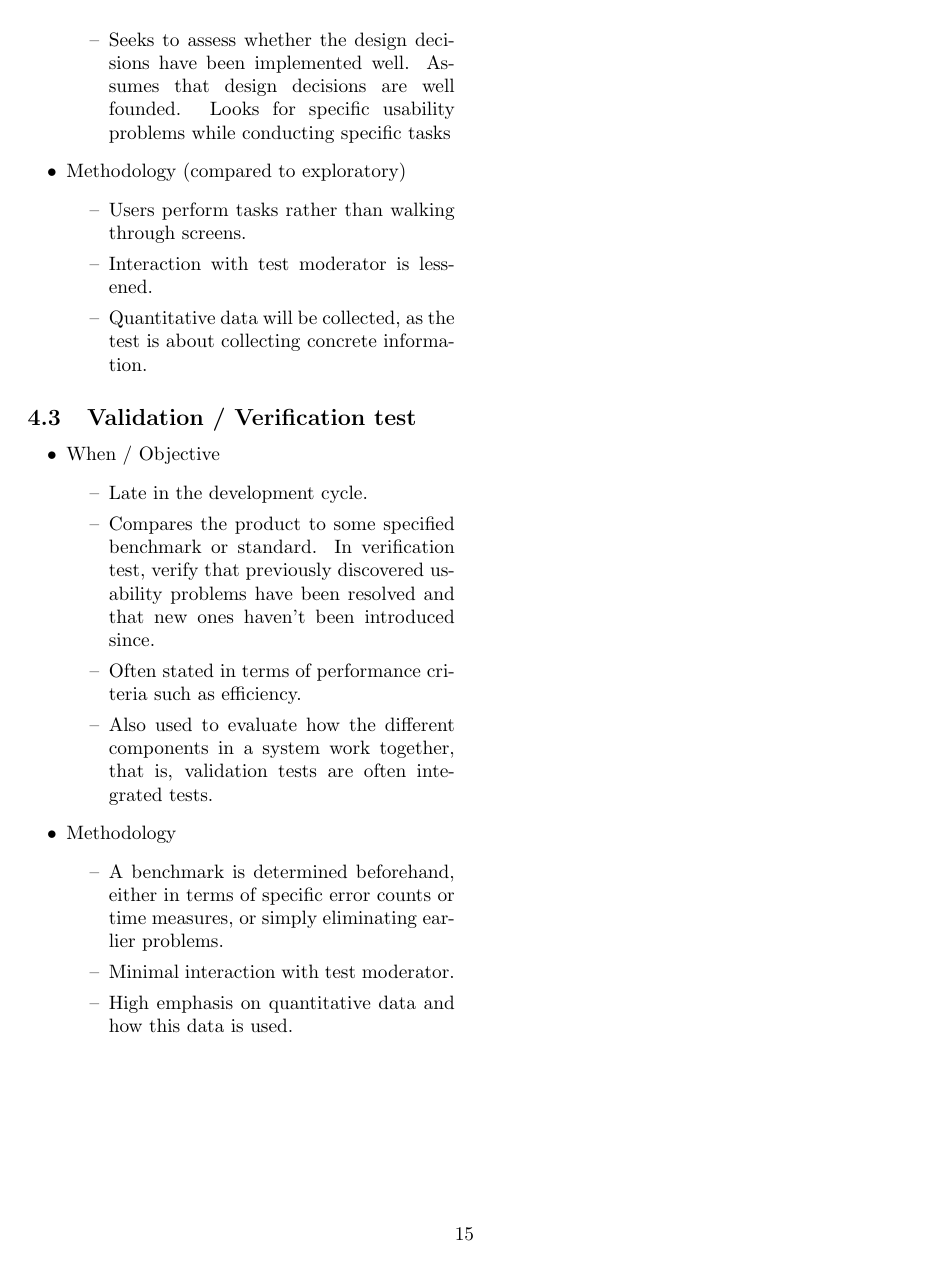
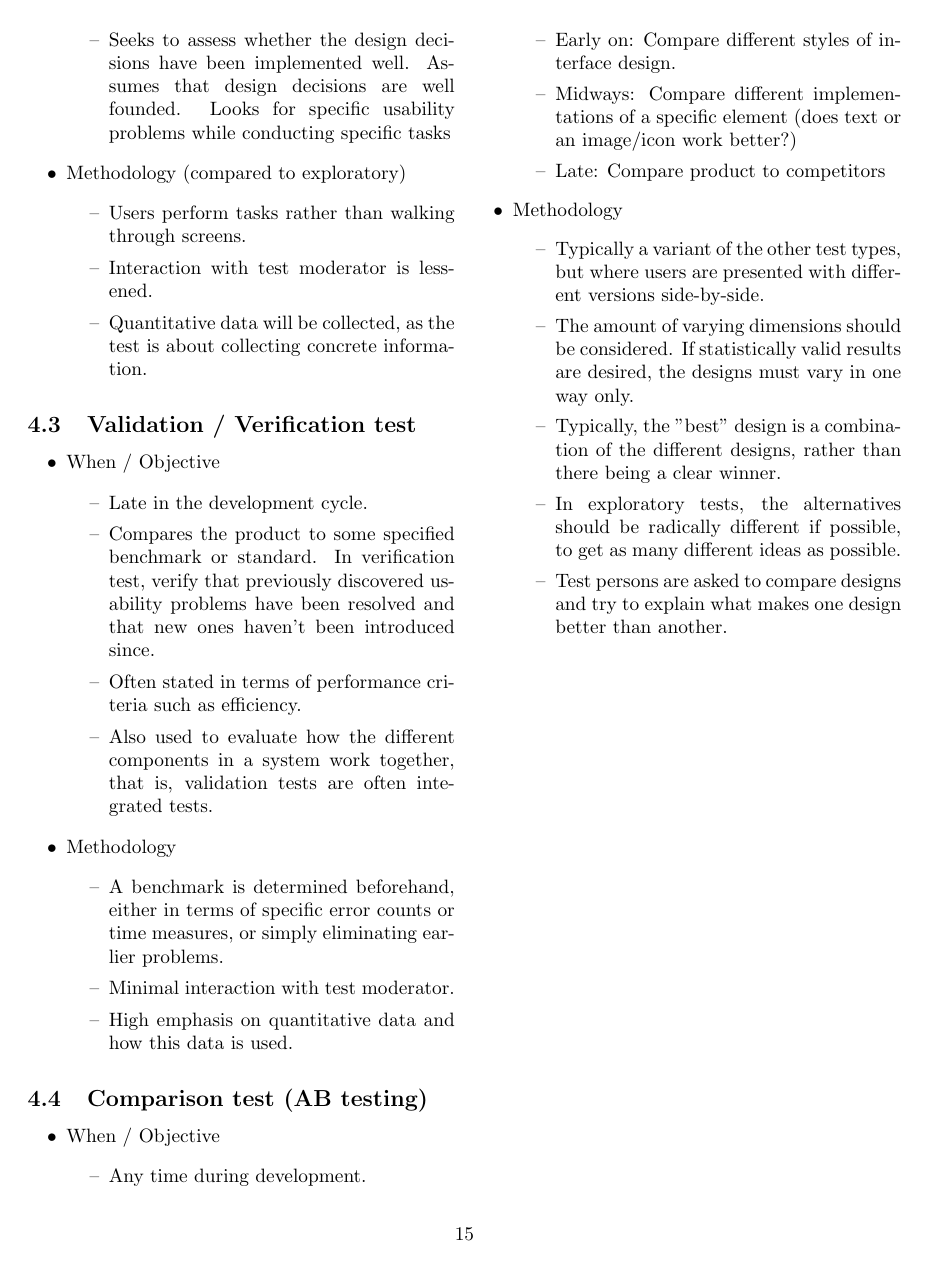
Before and after one commit to simwir/notes, a LaTeX document (Design and Evaluation of User Interfaces- Reference/master.tex, which reads Design and Evaluation of User Interfaces- Reference/evaltech.tex): page 15 of 15. Compiled offline with pdfLaTeX.

Commit message:
Written a bit about comparison tests

```diff
--- a/Design and Evaluation of User Interfaces- Reference/evaltech.tex
+++ b/Design and Evaluation of User Interfaces- Reference/evaltech.tex
@@ -44,3 +44,21 @@
 		\item High emphasis on quantitative data and how this data is used.
 	\end{itemize}
 \end{itemize}
+\subsection{Comparison test (AB testing)}
+\begin{itemize}
+	\item When / Objective
+	\begin{itemize}
+		\item Any time during development.
+		\item Early on: Compare different styles of interface design.
+		\item Midways: Compare different implementations of a specific element (does text or an image/icon work better?)
+		\item Late: Compare product to competitors
+	\end{itemize}
+	\item Methodology
+	\begin{itemize}
+		\item Typically a variant of the other test types, but where users are presented with different versions side-by-side.
+		\item The amount of varying dimensions should be considered. If statistically valid results are desired, the designs must vary in one way only.
+		\item Typically, the ''best'' design is a combination of the different designs, rather than there being a clear winner.
+		\item In exploratory tests, the alternatives should be radically different if possible, to get as many different ideas as possible.
+		\item Test persons are asked to compare designs and try to explain what makes one design better than another.
+	\end{itemize}
+\end{itemize}
```
